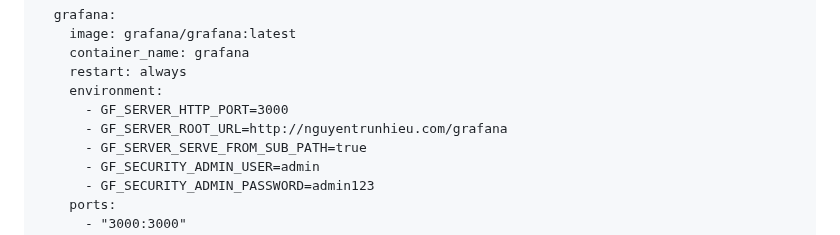
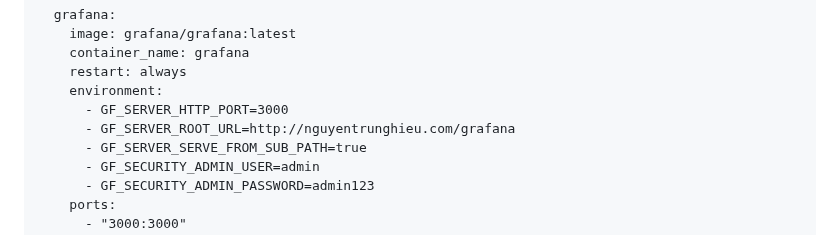
Before and after one commit to hieu181104/Web-based-App-Dev-3-Linux, a Markdown page: README.md, the part around the change. GitHub-like rendering.

```diff
--- a/README.md
+++ b/README.md
@@ -143,7 +143,7 @@ services:
     restart: always
     environment:
       - GF_SERVER_HTTP_PORT=3000
-      - GF_SERVER_ROOT_URL=http://nguyentrunhieu.com/grafana
+      - GF_SERVER_ROOT_URL=http://nguyentrunghieu.com/grafana
       - GF_SERVER_SERVE_FROM_SUB_PATH=true
       - GF_SECURITY_ADMIN_USER=admin
       - GF_SECURITY_ADMIN_PASSWORD=admin123
```
